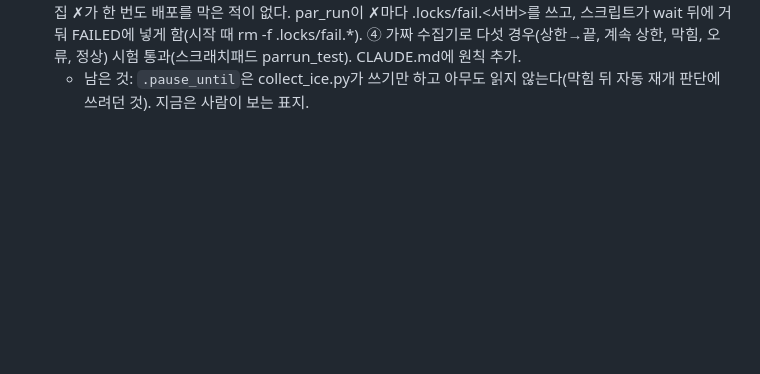
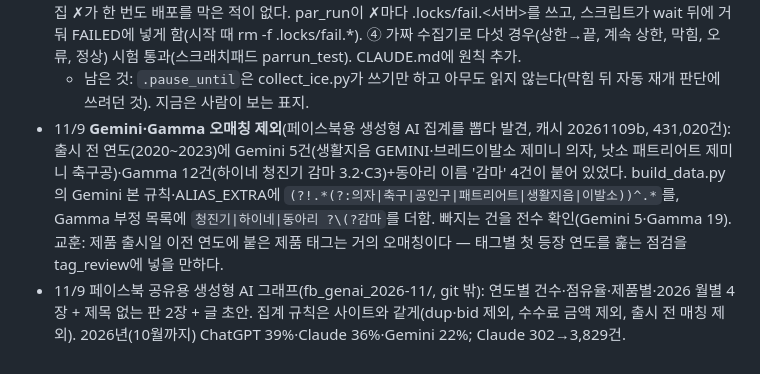
Before and after one commit to theflight001/school-edtech, a Markdown page: 인수인계.md, the part around the change. Rendered like a GitHub page; blank space fills up the shorter version.

Commit message:
인수인계: Gemini·Gamma 오매칭 제외 기록, 생성형 AI 그래프 작업 메모
Co-Authored-By: Claude Fable 5.1 <noreply@anthropic.com>

```diff
--- a/인수인계.md
+++ b/인수인계.md
@@ -174,3 +174,5 @@
 - 화면 날짜: 바닥글(#upd)은 builtOn을 계산만 하고 빈 문자열을 쓴다 — 화면에 '자료 기준 날짜'는 어디에도 안 보인다. 보이는 것은 조사 기간(basePeriod·coveragePeriod)과 달력 끝(ymMax)뿐.
 - 11/9 **수집 완료 설계 수정(사용자 지적 "상한에 닿은 게 끝이 아니라 수집이 끝나야 끝")**: ① 수집기 종료 코드 약속 0 끝·2 막힘·3 상한/못 받은 칸 남음·그 밖 오류. 상한 수집기 10종(dge·gne·dje·gwe·gwe_board·pen·use·s2b_bid·gen·ice)이 BudgetOut에서 exit 3; ice는 오류로 못 받은 칸이 남아도 3, pen·jbe는 오류로 건너뛴 칸(skipped)이 있으면 3(jbe의 쪽 상한 미완료는 다시 돌려도 같으니 세지 않음). ② collect_lock.sh par_run: 3이면 EDTECH_RESUME_PAUSE(300초) 쉬고 같은 명령을 다시 걸어 체크포인트에서 이어 받음, EDTECH_RESUME_RETRY(6)번 안에 0이 안 나오면 ✗. ③ **결함 발견**: par_run은 &로 돌아 FAILED 배열을 못 채웠고 update_monthly.sh는 par_run 결과를 어디서도 거두지 않았다 — 수집 ✗가 한 번도 배포를 막은 적이 없다. par_run이 ✗마다 .locks/fail.<서버>를 쓰고, 스크립트가 wait 뒤에 거둬 FAILED에 넣게 함(시작 때 rm -f .locks/fail.*). ④ 가짜 수집기로 다섯 경우(상한→끝, 계속 상한, 막힘, 오류, 정상) 시험 통과(스크래치패드 parrun_test). CLAUDE.md에 원칙 추가.
   - 남은 것: `.pause_until`은 collect_ice.py가 쓰기만 하고 아무도 읽지 않는다(막힘 뒤 자동 재개 판단에 쓰려던 것). 지금은 사람이 보는 표지.
+- 11/9 **Gemini·Gamma 오매칭 제외**(페이스북용 생성형 AI 집계를 뽑다 발견, 캐시 20261109b, 431,020건): 출시 전 연도(2020~2023)에 Gemini 5건(생활지음 GEMINI·브레드이발소 제미니 의자, 낫소 패트리어트 제미니 축구공)·Gamma 12건(하이네 청진기 감마 3.2·C3)+동아리 이름 '감마' 4건이 붙어 있었다. build_data.py의 Gemini 본 규칙·ALIAS_EXTRA에 `(?!.*(?:의자|축구|공인구|패트리어트|생활지음|이발소))^.*`를, Gamma 부정 목록에 `청진기|하이네|동아리 ?\(?감마`를 더함. 빠지는 건을 전수 확인(Gemini 5·Gamma 19). 교훈: 제품 출시일 이전 연도에 붙은 제품 태그는 거의 오매칭이다 — 태그별 첫 등장 연도를 훑는 점검을 tag_review에 넣을 만하다.
+- 11/9 페이스북 공유용 생성형 AI 그래프(fb_genai_2026-11/, git 밖): 연도별 건수·점유율·제품별·2026 월별 4장 + 제목 없는 판 2장 + 글 초안. 집계 규칙은 사이트와 같게(dup·bid 제외, 수수료 금액 제외, 출시 전 매칭 제외). 2026년(10월까지) ChatGPT 39%·Claude 36%·Gemini 22%; Claude 302→3,829건.
```
